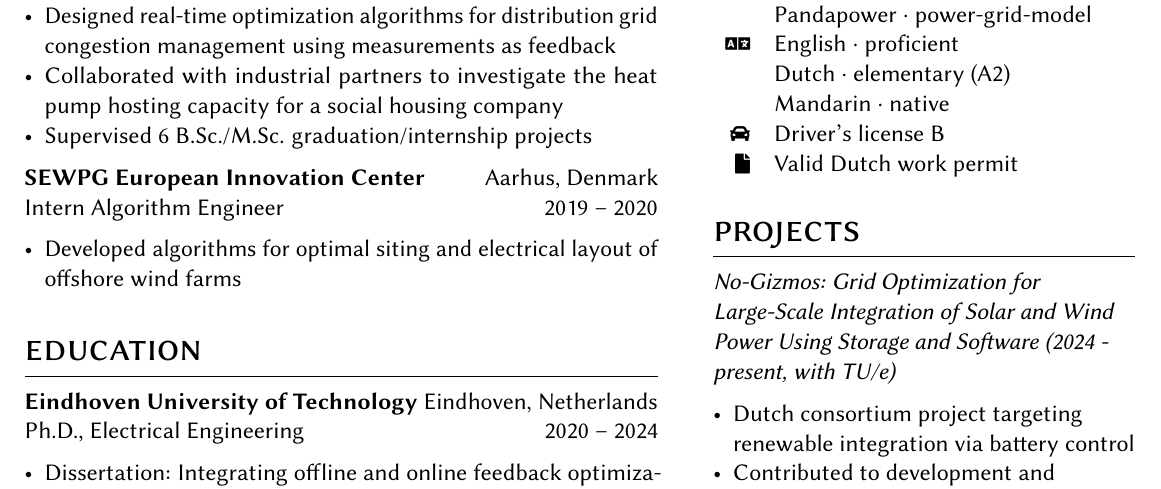
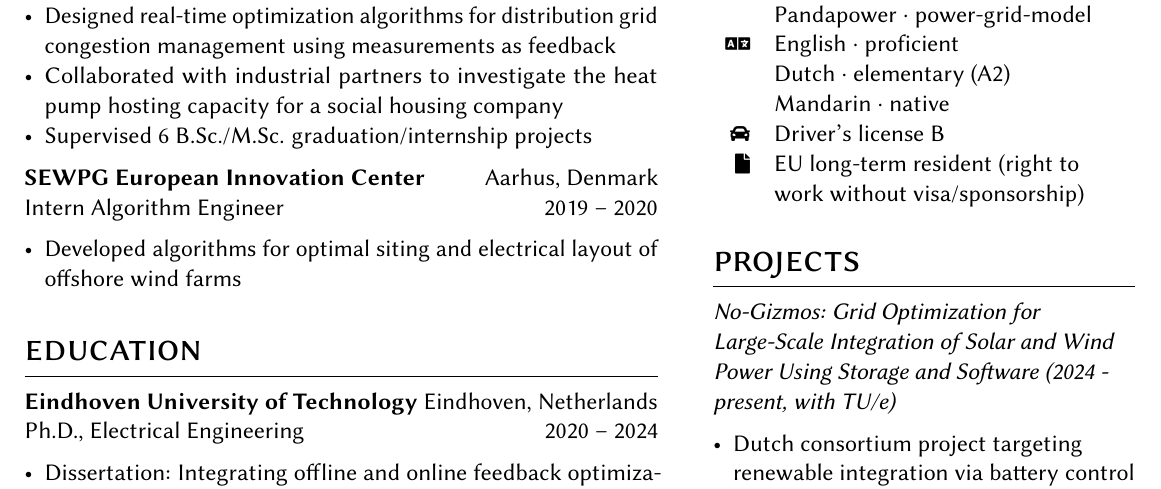
Before and after one commit to senzhanopt/resume_SZhan, a LaTeX CV (resume_SZhan.tex): part of page 1 of 2, cut so that both start at the same text. Compiled offline with pdfLaTeX.

Commit message:
visa status

```diff
--- a/resume_SZhan.tex
+++ b/resume_SZhan.tex
@@ -149,7 +149,8 @@ A full list of publications is available at \href{https://scholar.google.com/cit
 
 \tableentry{\footnotesize\faCar}{Driver's license B }{}
 
-\tableentry{\footnotesize\faFile}{Valid Dutch work permit }{}
+\tableentry{\footnotesize\faFile}{EU long-term resident (right to}{}
+\tableentry{}{work without visa/sponsorship) }{}
 
 \end{supertabular}
 
```
